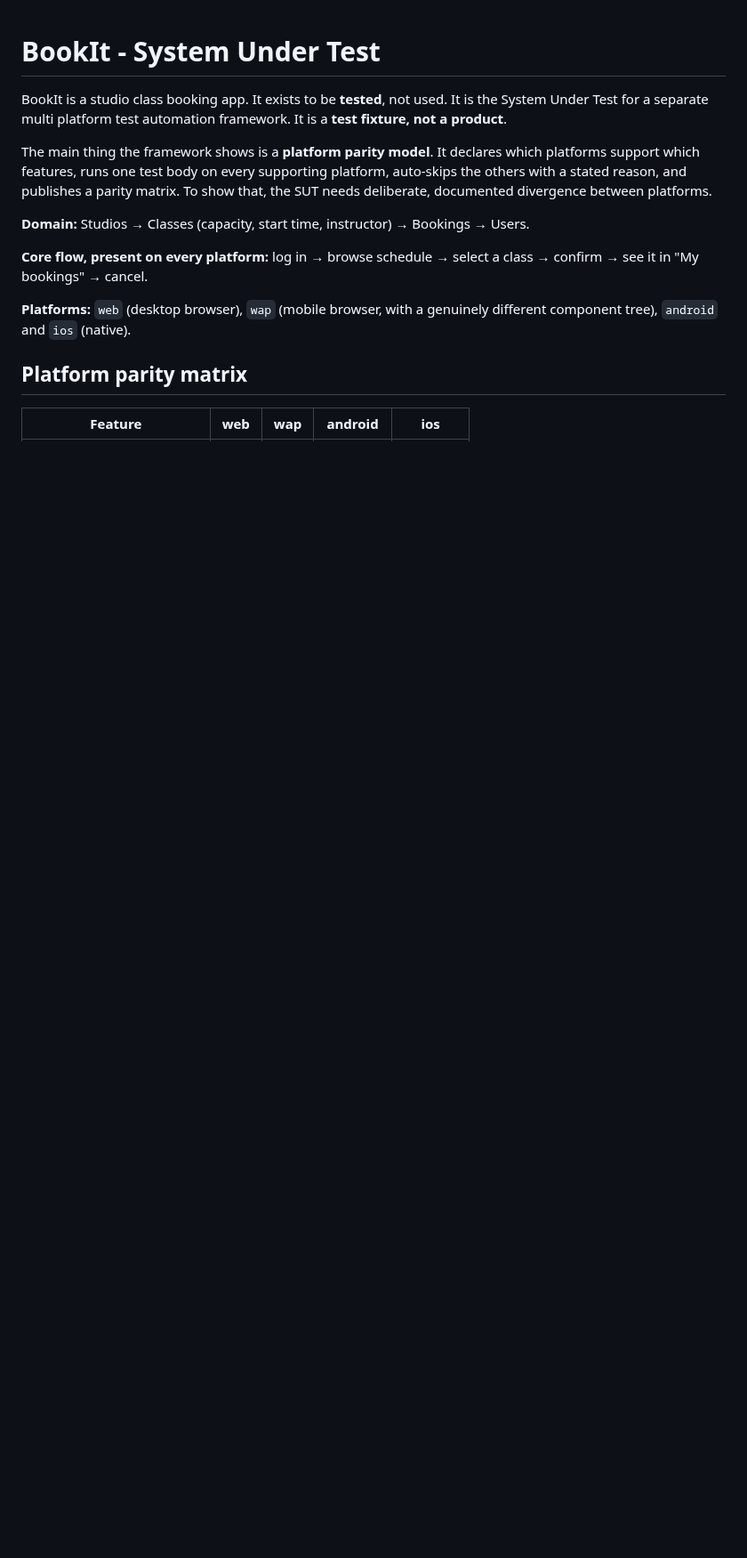
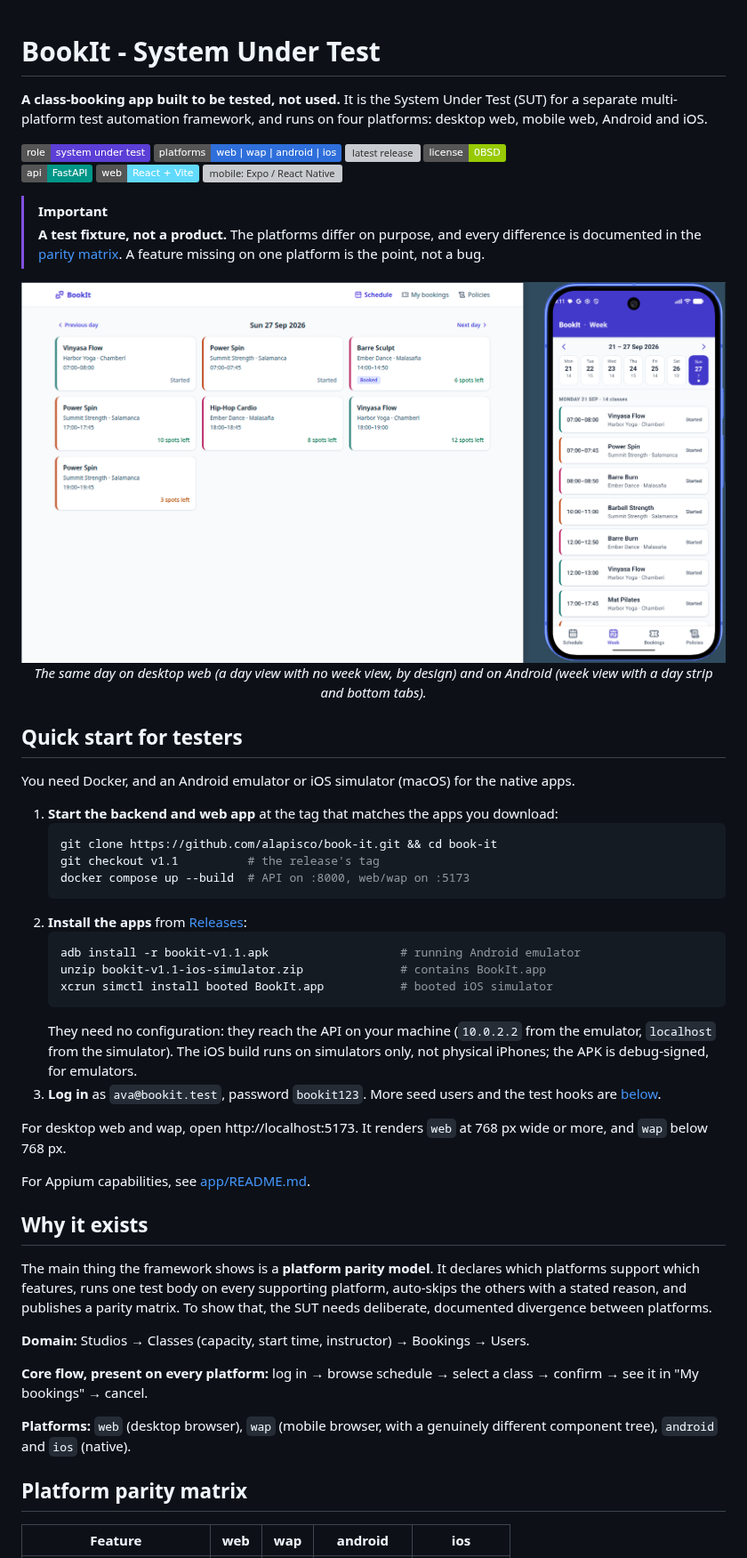
Before and after one commit to alapisco/book-it, a Markdown page: README.md, the part around one of its changes. Shown at 89% size. Drawn GitHub-style; pictures changed too: docs/images/web-vs-android.png (added); badges without logos; blank space fills up the shorter version; grey boxes are pictures that could not be loaded.

````diff
--- a/README.md
+++ b/README.md
@@ -1,8 +1,62 @@
 # BookIt - System Under Test
 
-BookIt is a studio class booking app. It exists to be **tested**, not
-used. It is the System Under Test for a separate multi platform test
-automation framework. It is a **test fixture, not a product**.
+**A class-booking app built to be tested, not used.** It is the System
+Under Test (SUT) for a separate multi-platform test automation framework,
+and runs on four platforms: desktop web, mobile web, Android and iOS.
+
+![role: system under test](https://img.shields.io/badge/role-system%20under%20test-5b3fd6)
+![platforms: web | wap | android | ios](https://img.shields.io/badge/platforms-web%20%7C%20wap%20%7C%20android%20%7C%20ios-2f6fdb)
+[![latest release](https://img.shields.io/github/v/release/alapisco/book-it?label=apps)](https://github.com/alapisco/book-it/releases/latest)
+[![license: 0BSD](https://img.shields.io/badge/license-0BSD-green)](LICENSE)
+<br>
+![api: FastAPI](https://img.shields.io/badge/api-FastAPI-009688?logo=fastapi&logoColor=white)
+![web: React + Vite](https://img.shields.io/badge/web-React%20%2B%20Vite-61dafb?logo=react&logoColor=black)
+![mobile: Expo / React Native](https://img.shields.io/badge/mobile-Expo%20%2F%20React%20Native-000020?logo=expo&logoColor=white)
+
+> [!IMPORTANT]
+> **A test fixture, not a product.** The platforms differ on purpose, and
+> every difference is documented in the [parity matrix](#platform-parity-matrix).
+> A feature missing on one platform is the point, not a bug.
+
+<p align="center">
+  <img src="docs/images/web-vs-android.png" alt="The same day in BookIt on desktop web and on Android" width="900">
+  <br>
+  <em>The same day on desktop web (a day view with no week view, by design)
+  and on Android (week view with a day strip and bottom tabs).</em>
+</p>
+
+## Quick start for testers
+
+You need Docker, and an Android emulator or iOS simulator (macOS) for the
+native apps.
+
+1. **Start the backend and web app** at the tag that matches the apps you
+   download:
+   ```sh
+   git clone https://github.com/alapisco/book-it.git && cd book-it
+   git checkout v1.1          # the release's tag
+   docker compose up --build  # API on :8000, web/wap on :5173
+   ```
+2. **Install the apps** from [Releases](https://github.com/alapisco/book-it/releases/latest):
+   ```sh
+   adb install -r bookit-v1.1.apk                   # running Android emulator
+   unzip bookit-v1.1-ios-simulator.zip              # contains BookIt.app
+   xcrun simctl install booted BookIt.app           # booted iOS simulator
+   ```
+   They need no configuration: they reach the API on your machine
+   (`10.0.2.2` from the emulator, `localhost` from the simulator). The
+   iOS build runs on simulators only, not physical iPhones; the APK is
+   debug-signed, for emulators.
+3. **Log in** as `ava@bookit.test`, password `bookit123`. More seed users
+   and the test hooks are [below](#test-support).
+
+For desktop web and wap, open http://localhost:5173. It renders `web` at
+768 px wide or more, and `wap` below 768 px.
+
+For Appium capabilities, see
+[app/README.md](app/README.md#3-build-installable-files-for-automation).
+
+## Why it exists
 
 The main thing the framework shows is a **platform parity model**. It
 declares which platforms support which features, runs one test body on
````
Also changed, not shown: other parts of README.md (+66 -60 lines), app/README.md (+49 -0 lines), 1 other file.
